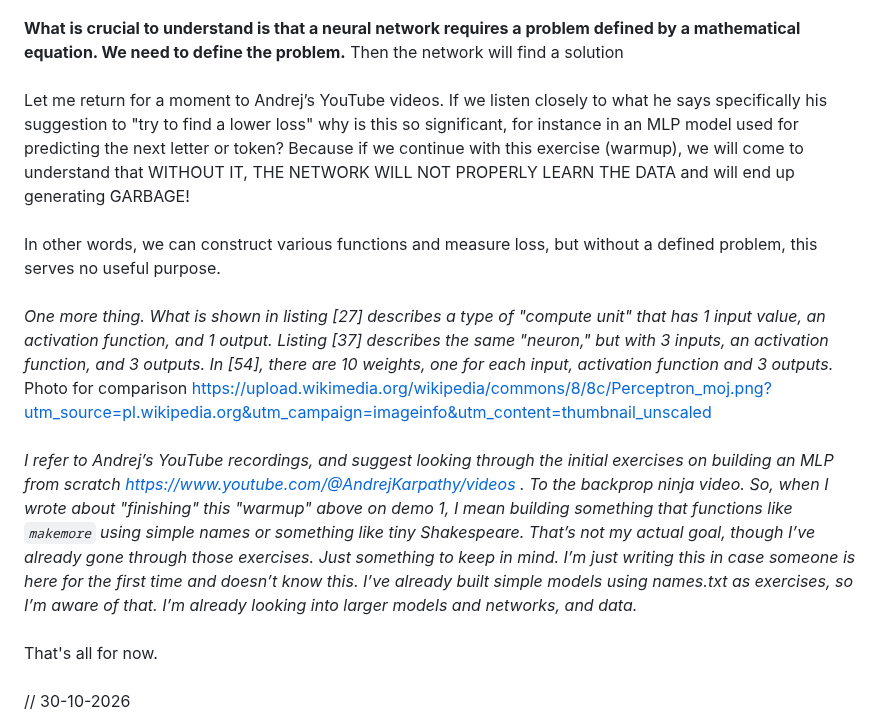
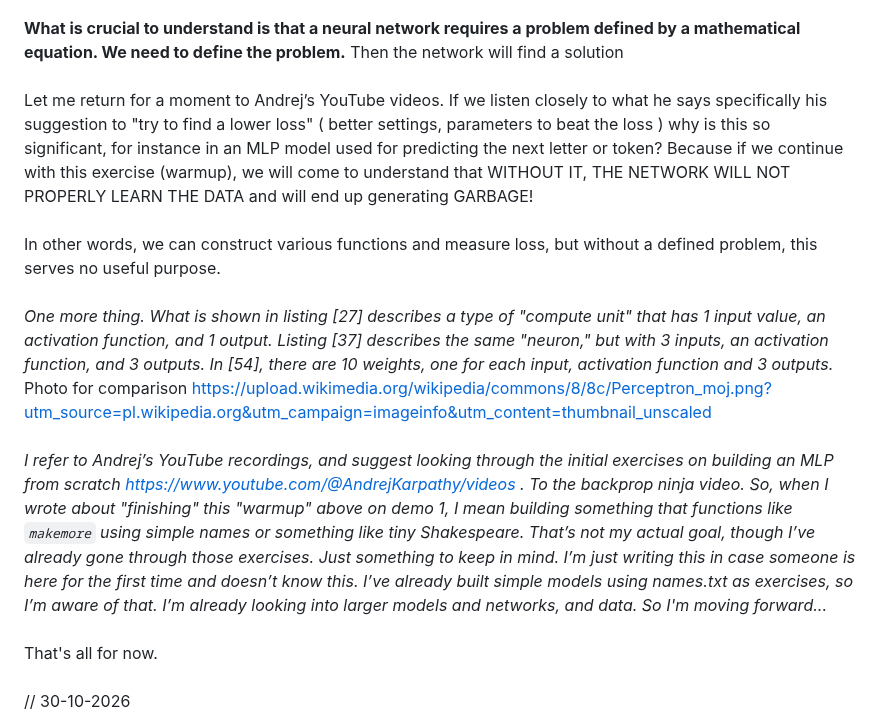
Before and after one commit to KarolDuracz/Machine-Learning, a Markdown page: 7 - micrograd exercises/5 - exercise number 7-5/README.md, the part around the change. GitHub-like rendering.

```diff
--- a/7 - micrograd exercises/5 - exercise number 7-5/README.md
+++ b/7 - micrograd exercises/5 - exercise number 7-5/README.md
@@ -4,13 +4,13 @@ File ` Untitled - 29-10-2026 - 7-5 ex warmup.ipynb ` . For now I won’t go into
 <br /><br />
 <b>What is crucial to understand is that a neural network requires a problem defined by a mathematical equation. We need to define the problem.</b> Then the network will find a solution
 <br /><br />
-Let me return for a moment to Andrej’s YouTube videos. If we listen closely to what he says specifically his suggestion to "try to find a lower loss" why is this so significant, for instance in an MLP model used for predicting the next letter or token? Because if we continue with this exercise (warmup), we will come to understand that WITHOUT IT, THE NETWORK WILL NOT PROPERLY LEARN THE DATA and will end up generating GARBAGE!
+Let me return for a moment to Andrej’s YouTube videos. If we listen closely to what he says specifically his suggestion to "try to find a lower loss"  ( better settings, parameters to beat the loss ) why is this so significant, for instance in an MLP model used for predicting the next letter or token? Because if we continue with this exercise (warmup), we will come to understand that WITHOUT IT, THE NETWORK WILL NOT PROPERLY LEARN THE DATA and will end up generating GARBAGE!
 <br /><br />
 In other words, we can construct various functions and measure loss, but without a defined problem, this serves no useful purpose.
 <br /><br />
 <i>One more thing. What is shown in listing [27] describes a type of "compute unit" that has 1 input value, an activation function, and 1 output. Listing [37] describes the same "neuron," but with 3 inputs, an activation function, and 3 outputs. In [54], there are 10 weights, one for each input, activation function and 3 outputs. </i>  Photo for comparison https://upload.wikimedia.org/wikipedia/commons/8/8c/Perceptron_moj.png?utm_source=pl.wikipedia.org&utm_campaign=imageinfo&utm_content=thumbnail_unscaled
 <br /><br />
-<i>I refer to Andrej’s YouTube recordings, and suggest looking through the initial exercises on building an MLP from scratch https://www.youtube.com/@AndrejKarpathy/videos . To the backprop ninja video. So, when I wrote about "finishing" this "warmup" above on demo 1, I mean building something that functions like `makemore` using simple names or something like tiny Shakespeare. That’s not my actual goal, though I’ve already gone through those exercises. Just something to keep in mind. I’m just writing this in case someone is here for the first time and doesn’t know this. I’ve already built simple models using names.txt as exercises, so I’m aware of that. I’m already looking into larger models and networks, and data.</i>
+<i>I refer to Andrej’s YouTube recordings, and suggest looking through the initial exercises on building an MLP from scratch https://www.youtube.com/@AndrejKarpathy/videos . To the backprop ninja video. So, when I wrote about "finishing" this "warmup" above on demo 1, I mean building something that functions like `makemore` using simple names or something like tiny Shakespeare. That’s not my actual goal, though I’ve already gone through those exercises. Just something to keep in mind. I’m just writing this in case someone is here for the first time and doesn’t know this. I’ve already built simple models using names.txt as exercises, so I’m aware of that. I’m already looking into larger models and networks, and data. So I'm moving forward...</i>
 <br /><br />
 That's all for now.
 <br /><br />
```
